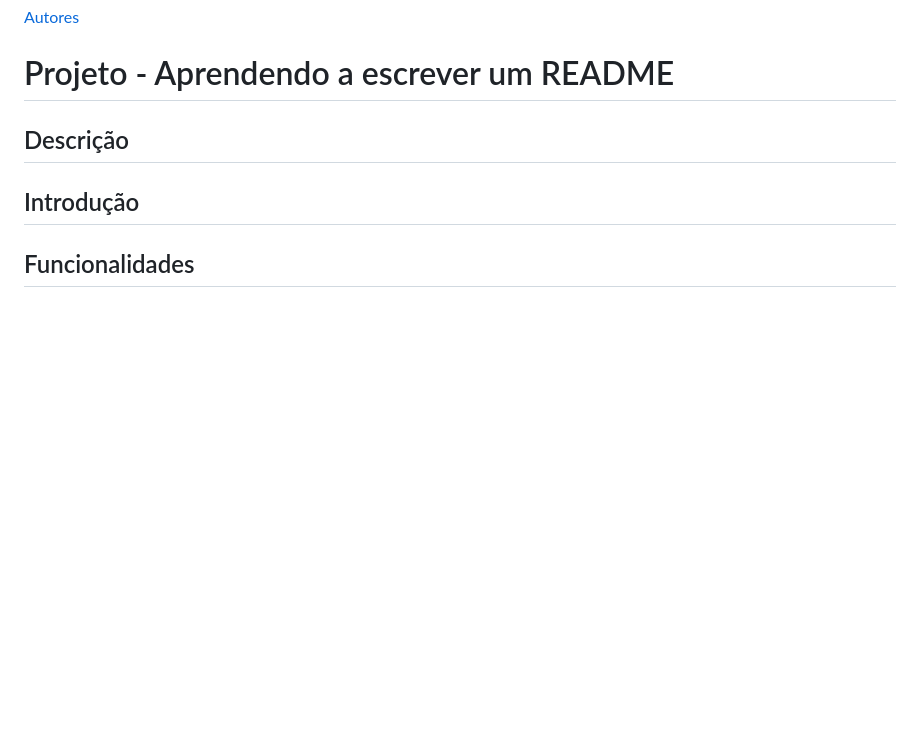
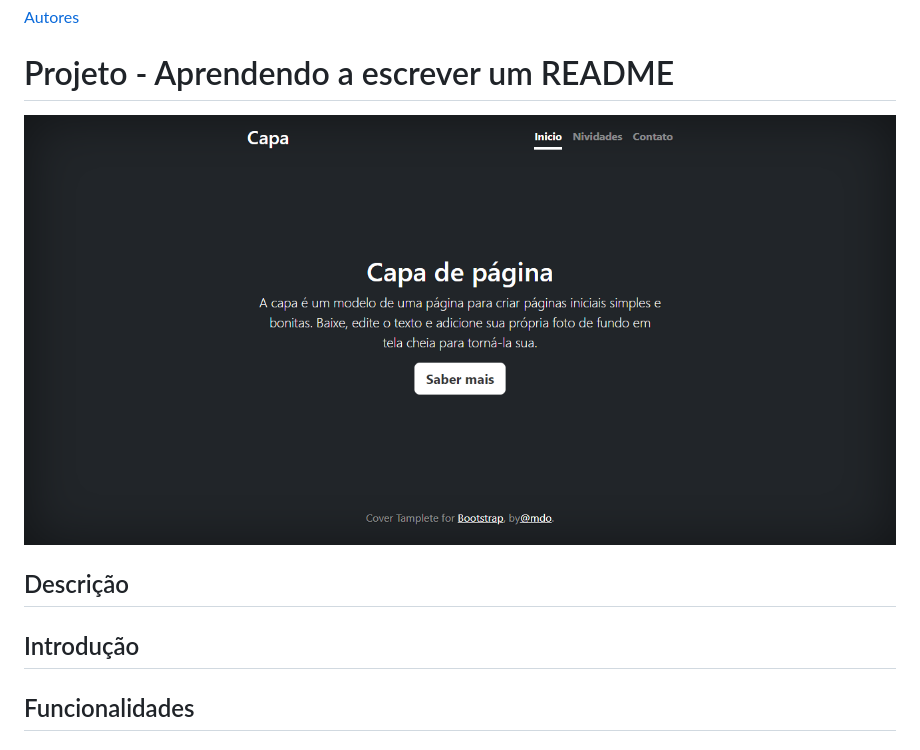
Before and after one commit to NicolasMussi89/portfolio-pessoal, a Markdown page: README.md, the part around the change. GitHub-like rendering; pictures changed too: img/Capa.png (added); blank space fills up the shorter version.

Commit message:
add img capa

```diff
--- a/README.md
+++ b/README.md
@@ -17,6 +17,8 @@
 
 # Projeto - Aprendendo a escrever um README
 
+![image info](img/Capa.png)
+
 ## Descrição
 
 ## Introdução
```
